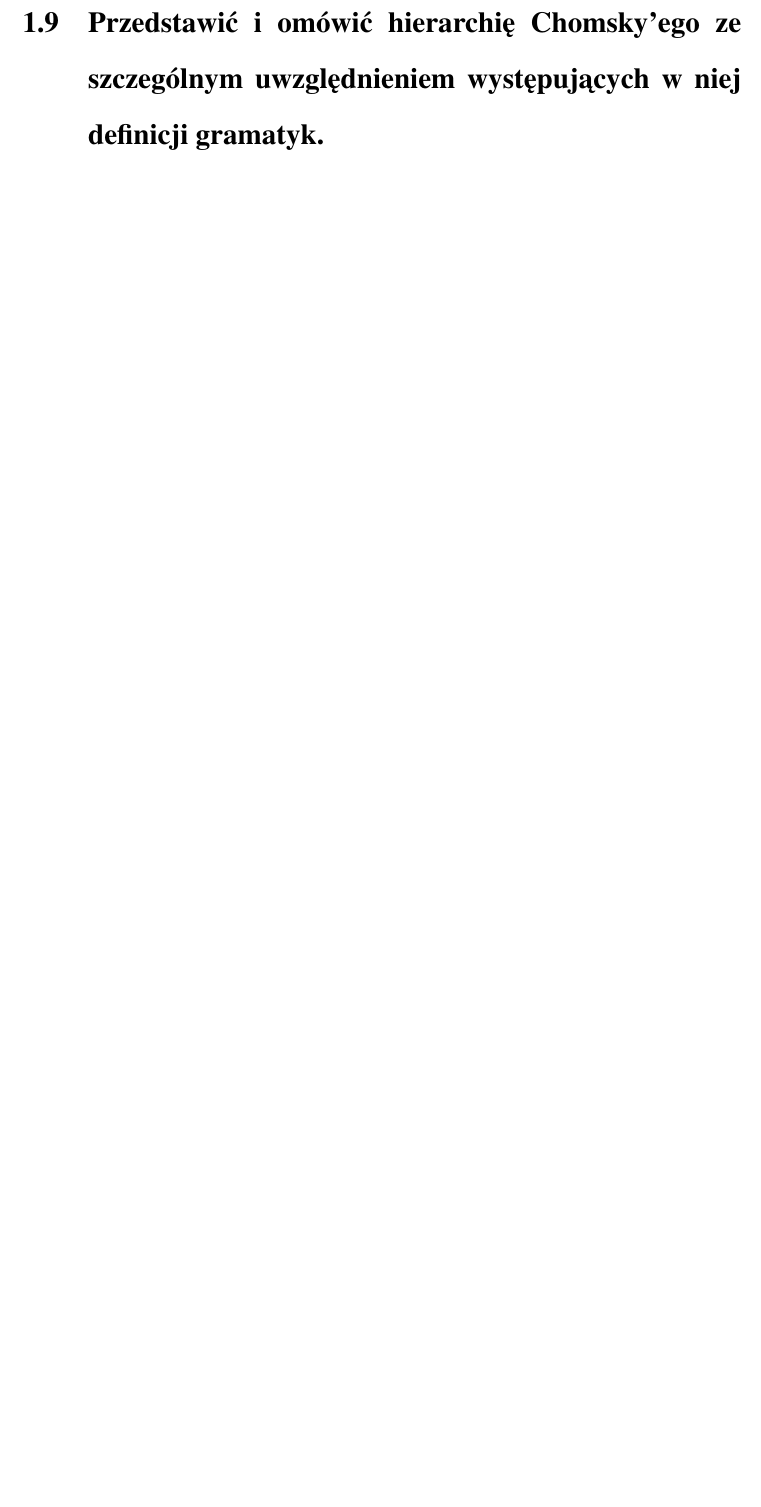
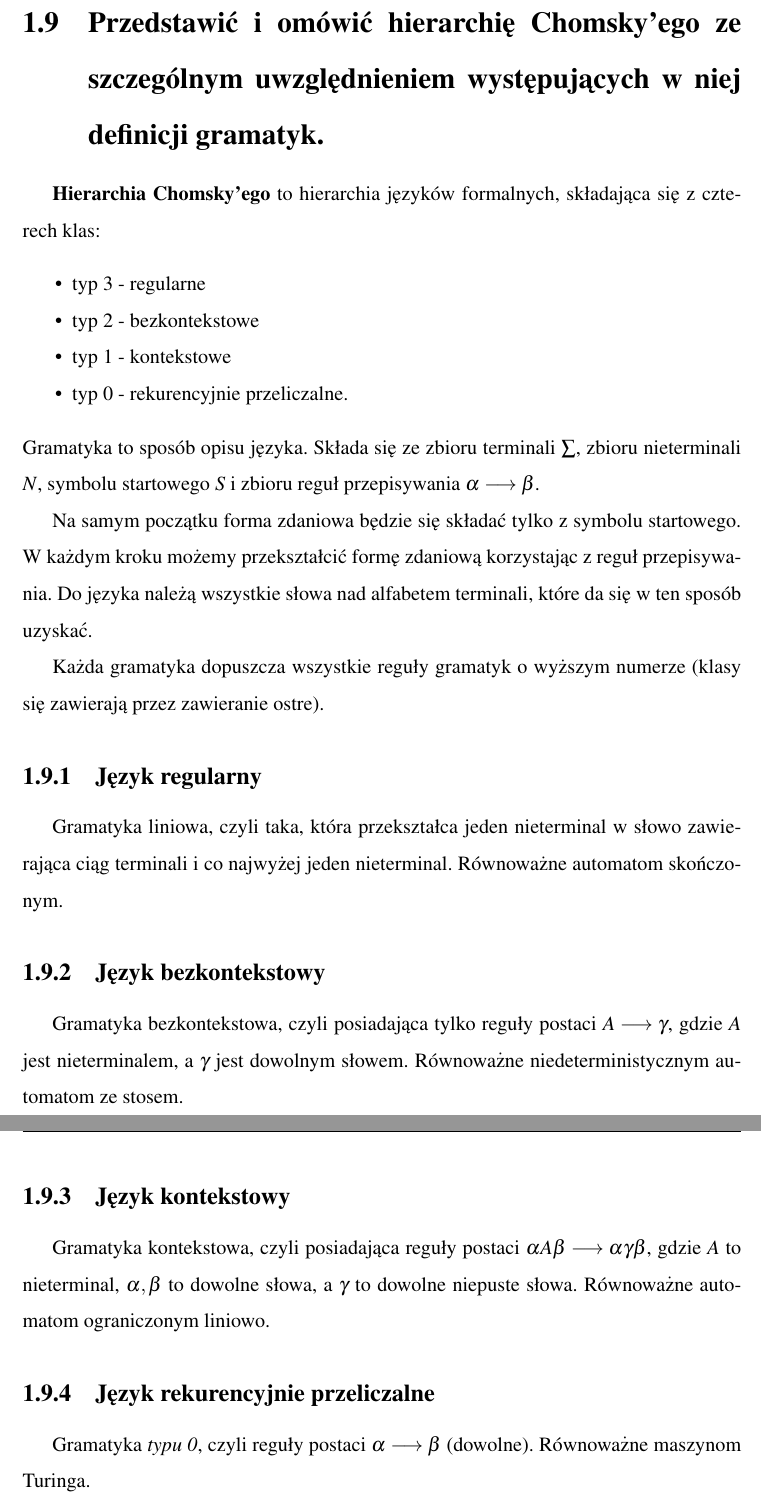
Before and after one commit to mkondratek/mcs-exam-questions, a LaTeX thesis (src/main.tex, which reads src/base/chomsky.tex): part of page 22 of 57 before the commit and two parts of pages 22 and 23 of 58 after it, the two joined at a grey line, cut so that both start at the same text, the shorter picture padded with empty space. Compiled offline with pdfLaTeX.

Commit message:
Add chomsky question

```diff
--- a/src/base/chomsky.tex
+++ b/src/base/chomsky.tex
@@ -1 +1,38 @@
-\section{Przedstawić i omówić hierarchię Chomsky’ego ze szczególnym uwzględnieniem występujących w niej definicji gramatyk.}
+\section{Przedstawić i omówić hierarchię Chomsky’ego
+ze szczególnym uwzględnieniem występujących w niej definicji gramatyk.}
+
+\textbf{Hierarchia Chomsky’ego} to hierarchia języków formalnych, składająca się z czterech klas:
+\begin{itemize}[itemsep=0pt,partopsep=0pt, parsep=0pt]
+    \item typ 3 - regularne
+    \item typ 2 - bezkontekstowe
+    \item typ 1 - kontekstowe
+    \item typ 0 - rekurencyjnie przeliczalne.
+\end{itemize}
+Gramatyka to sposób opisu języka.
+Składa się ze zbioru terminali $\sum$, zbioru nieterminali $N$,
+symbolu startowego $S$ i zbioru reguł przepisywania $\alpha\longrightarrow\beta$.
+
+Na samym początku forma zdaniowa będzie się składać tylko z symbolu startowego.
+W każdym kroku możemy przekształcić formę zdaniową korzystając z reguł przepisywania.
+Do języka należą wszystkie słowa nad alfabetem terminali, które da się w ten sposób uzyskać.
+
+Każda gramatyka dopuszcza wszystkie reguły gramatyk o wyższym numerze (klasy się zawierają przez zawieranie ostre).
+
+\subsection{Język regularny}
+Gramatyka liniowa, czyli taka,
+która przekształca jeden nieterminal w słowo zawierająca ciąg terminali i co najwyżej jeden nieterminal.
+Równoważne automatom skończonym.
+
+\subsection{Język bezkontekstowy}
+Gramatyka bezkontekstowa, czyli posiadająca tylko reguły postaci $A\longrightarrow\gamma$, gdzie $A$ jest nieterminalem,
+a $\gamma$ jest dowolnym słowem.
+Równoważne niedeterministycznym automatom ze stosem.
+
+\subsection{Język kontekstowy}
+Gramatyka kontekstowa, czyli posiadająca reguły postaci $\alpha A\beta\longrightarrow\alpha\gamma\beta$,
+gdzie $A$ to nieterminal, $\alpha, \beta$ to dowolne słowa, a $\gamma$ to dowolne niepuste słowa.
+Równoważne automatom ograniczonym liniowo.
+
+\subsection{Język rekurencyjnie przeliczalne}
+Gramatyka \textit{typu 0}, czyli reguły postaci $\alpha\longrightarrow\beta$ (dowolne).
+Równoważne maszynom Turinga.
```
